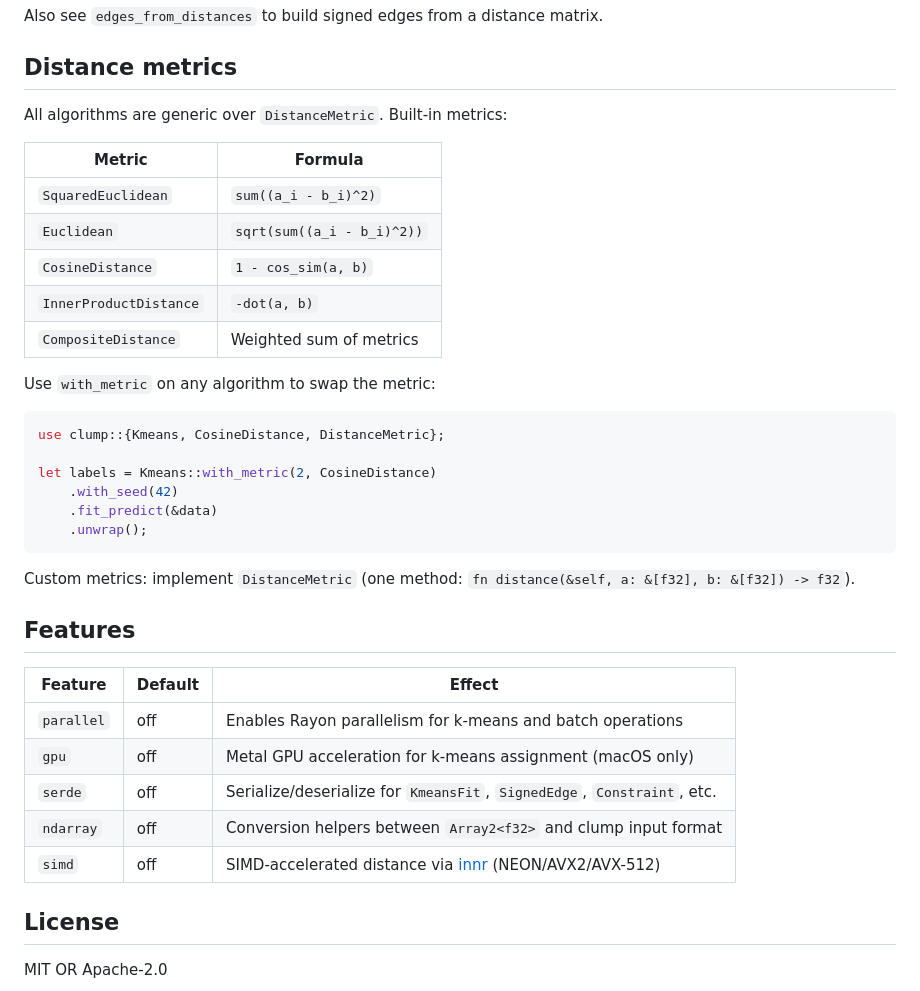
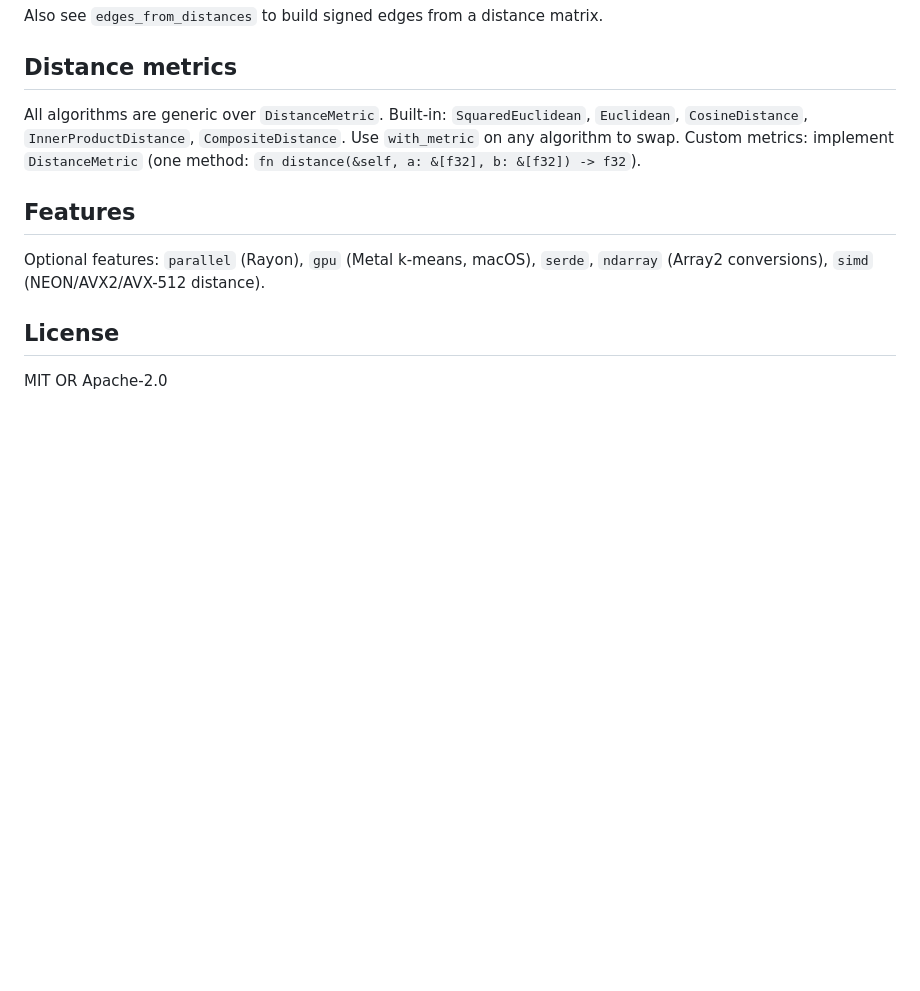
Before and after one commit to arclabs561/clump, a Markdown page: README.md, the part around the change. GitHub-like rendering; blank space fills up the shorter version.

Commit message:
readme: condense to prose, trim feature lists

````diff
--- a/README.md
+++ b/README.md
@@ -103,38 +103,11 @@ Also see `edges_from_distances` to build signed edges from a distance matrix.
 
 ## Distance metrics
 
-All algorithms are generic over `DistanceMetric`. Built-in metrics:
-
-| Metric | Formula |
-|--------|---------|
-| `SquaredEuclidean` | `sum((a_i - b_i)^2)` |
-| `Euclidean` | `sqrt(sum((a_i - b_i)^2))` |
-| `CosineDistance` | `1 - cos_sim(a, b)` |
-| `InnerProductDistance` | `-dot(a, b)` |
-| `CompositeDistance` | Weighted sum of metrics |
-
-Use `with_metric` on any algorithm to swap the metric:
-
-```rust
-use clump::{Kmeans, CosineDistance, DistanceMetric};
-
-let labels = Kmeans::with_metric(2, CosineDistance)
-    .with_seed(42)
-    .fit_predict(&data)
-    .unwrap();
-```
-
-Custom metrics: implement `DistanceMetric` (one method: `fn distance(&self, a: &[f32], b: &[f32]) -> f32`).
+All algorithms are generic over `DistanceMetric`. Built-in: `SquaredEuclidean`, `Euclidean`, `CosineDistance`, `InnerProductDistance`, `CompositeDistance`. Use `with_metric` on any algorithm to swap. Custom metrics: implement `DistanceMetric` (one method: `fn distance(&self, a: &[f32], b: &[f32]) -> f32`).
 
 ## Features
 
-| Feature | Default | Effect |
-|---------|---------|--------|
-| `parallel` | off | Enables Rayon parallelism for k-means and batch operations |
-| `gpu` | off | Metal GPU acceleration for k-means assignment (macOS only) |
-| `serde` | off | Serialize/deserialize for `KmeansFit`, `SignedEdge`, `Constraint`, etc. |
-| `ndarray` | off | Conversion helpers between `Array2<f32>` and clump input format |
-| `simd` | off | SIMD-accelerated distance via [innr](https://crates.io/crates/innr) (NEON/AVX2/AVX-512) |
+Optional features: `parallel` (Rayon), `gpu` (Metal k-means, macOS), `serde`, `ndarray` (Array2 conversions), `simd` (NEON/AVX2/AVX-512 distance).
 
 ## License
 
````
